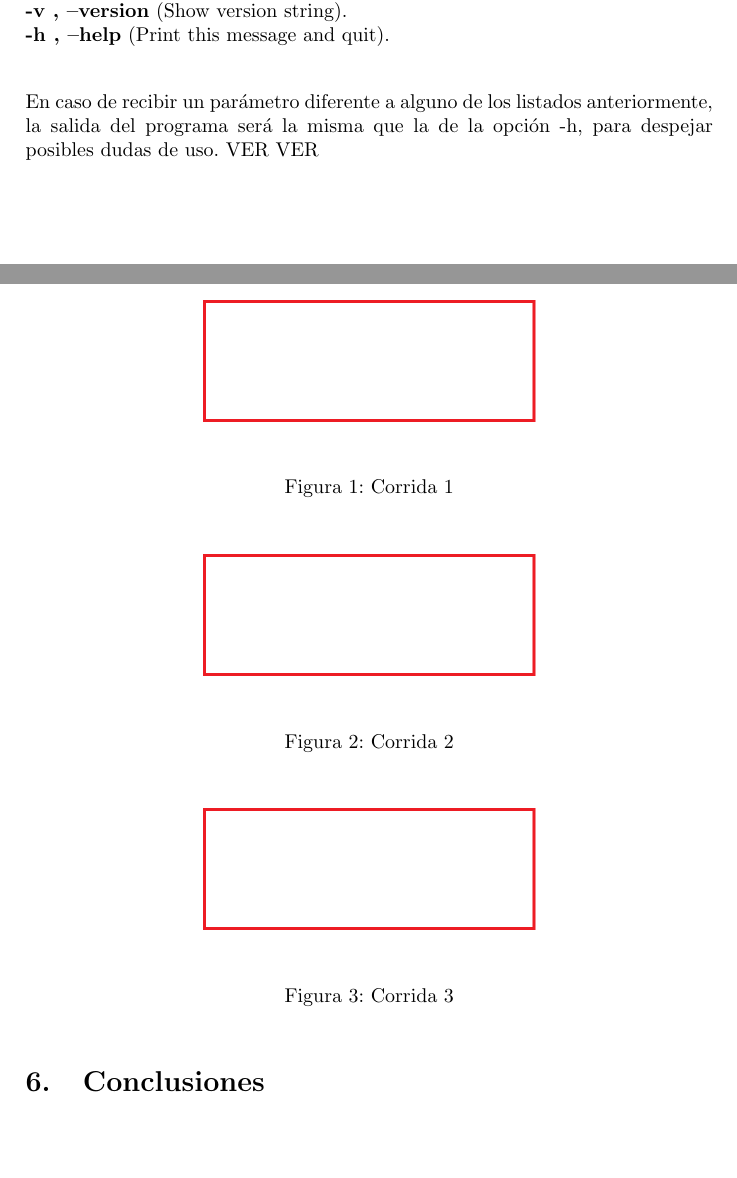
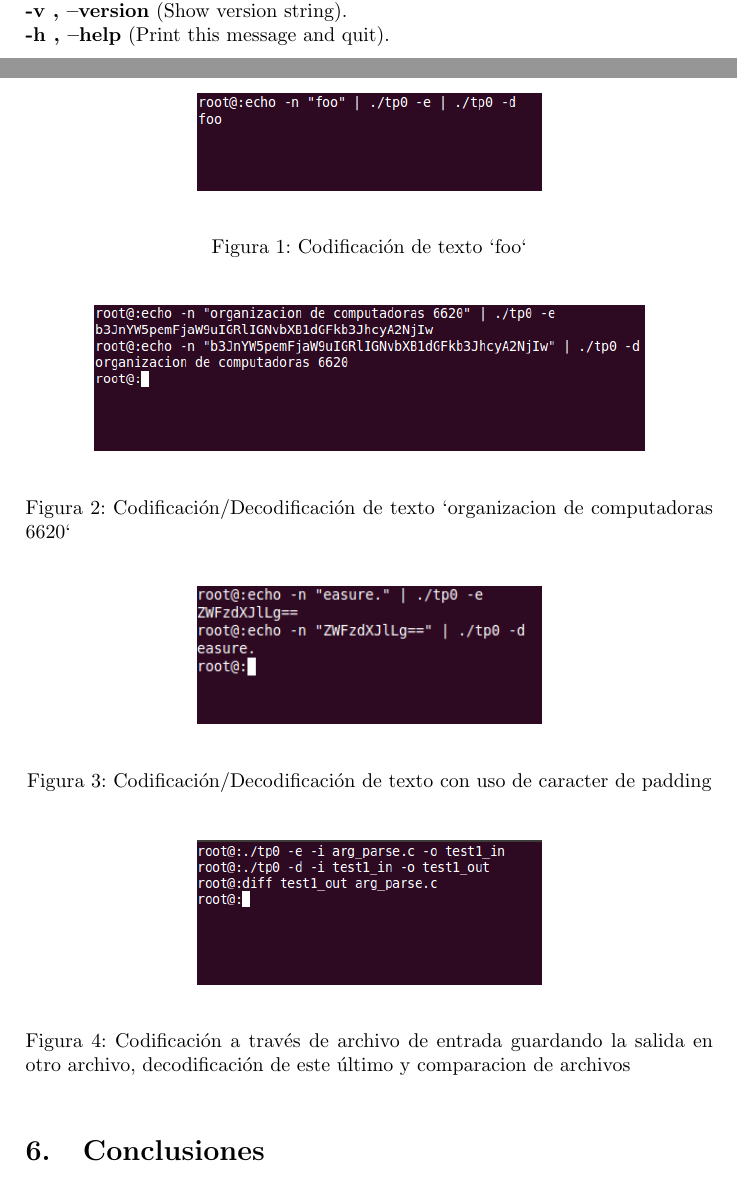
Before and after one commit to Xero-Hige/gaston-rodrigo, a LaTeX document (tp1/Informe/informeTP0.tex): two parts of pages 2 and 4 of 4 before the commit and two parts of pages 2 and 4 of 5 after it, joined at a grey line, cut so that both start at the same text, the shorter picture padded with empty space. Compiled offline with pdfLaTeX; the source files are stored in an older character set and shown here as Unicode.

Commit message:
Subo el informe final

```diff
--- a/tp1/Informe/informeTP0.tex
+++ b/tp1/Informe/informeTP0.tex
@@ -63,7 +63,6 @@
 		\textbf{-v , --version} 		(Show version string).\\
 		\textbf{-h , --help} 		(Print this message and quit).\\
 		\end{tabbing}
-	En caso de recibir un parámetro diferente a alguno de los listados anteriormente, la salida del programa será la misma que la de la opción -h, para despejar posibles dudas de uso.  VER VER
 
 	\subsubsection{Interpretación de parámetros}
 		Para parsear los parámetros se usaron las funciones definidas en arg\_parse.h. Se puede conocer más en detalle el funcionamiento de las mismas, a través de la documentación incluida en dicho archivo.
@@ -90,23 +84,30 @@
 
 	\begin{figure}[!htp]
 		\begin{center}
-			\includegraphics[width=0.50\textwidth]{corrida1.png}
+			\includegraphics[width=0.50\textwidth]{test1.png}
 		\end{center}
-		\caption{Corrida 1} \label{Corrida 1}
+		\caption{Codificación de texto `foo`} \label{Figura 1}
 	\end{figure}
 
 	\begin{figure}[!htp]
 		\begin{center}
-			\includegraphics[width=0.50\textwidth]{corrida2.png}
+			\includegraphics[width=0.80\textwidth]{test2.png}
 		\end{center}
-		\caption{Corrida 2} \label{Corrida 2}
+		\caption{Codificación/Decodificación de texto `organizacion de computadoras 6620`} \label{Figura 2}
 	\end{figure}
 
 	\begin{figure}[!htp]
 		\begin{center}
-			\includegraphics[width=0.50\textwidth]{corrida3.png}
+			\includegraphics[width=0.50\textwidth]{test3.png}
 		\end{center}
-		\caption{Corrida 3} \label{Corrida 3}
+		\caption{Codificación/Decodificación de texto con uso de caracter de padding} \label{Figura 3}
+	\end{figure}
+
+	\begin{figure}[!htp]
+		\begin{center}
+			\includegraphics[width=0.50\textwidth]{test4.png}
+		\end{center}
+		\caption{Codificación a través de archivo de entrada guardando la salida en otro archivo, decodificación de este último y comparacion de archivos} \label{Figura 4}
 	\end{figure}
 
 
```
Also changed, not shown: tp1/Informe/corrida1.png (deleted), tp1/Informe/corrida2.png (deleted), tp1/Informe/corrida3.png (deleted), tp1/Informe/informeTP0.pdf, tp1/Informe/test1.png (added), tp1/Informe/test2.png (added), tp1/Informe/test3.png (added), tp1/Informe/test4.png (added), tp1/Informe/informeTP0.tex (11 more changed lines).
